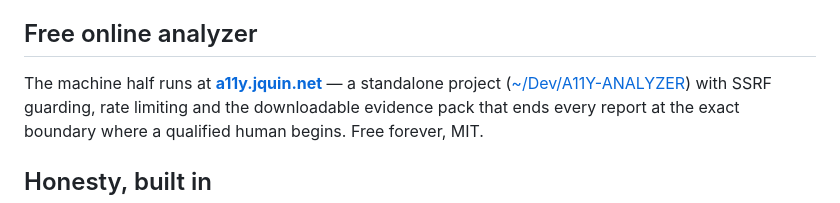
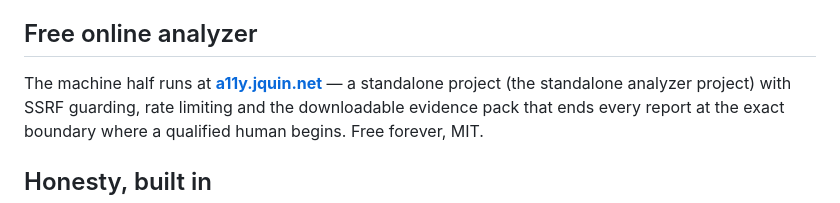
Before and after one commit to kinti/a11y-toolkit, a Markdown page: README.md, the part around the change. Drawn GitHub-style.

Commit message:
fix: remove dead link to non-existent a11y-analyzer GitHub repo (local project)

```diff
--- a/README.md
+++ b/README.md
@@ -151,7 +151,7 @@ regression fixture.
 ## Free online analyzer
 
 The machine half runs at **[a11y.jquin.net](https://a11y.jquin.net)** —
-a standalone project ([~/Dev/A11Y-ANALYZER](https://github.com/kinti/a11y-analyzer)) with
+a standalone project (the standalone analyzer project) with
 SSRF guarding, rate limiting and the downloadable evidence pack that ends every
 report at the exact boundary where a qualified human begins. Free forever, MIT.
 
```
